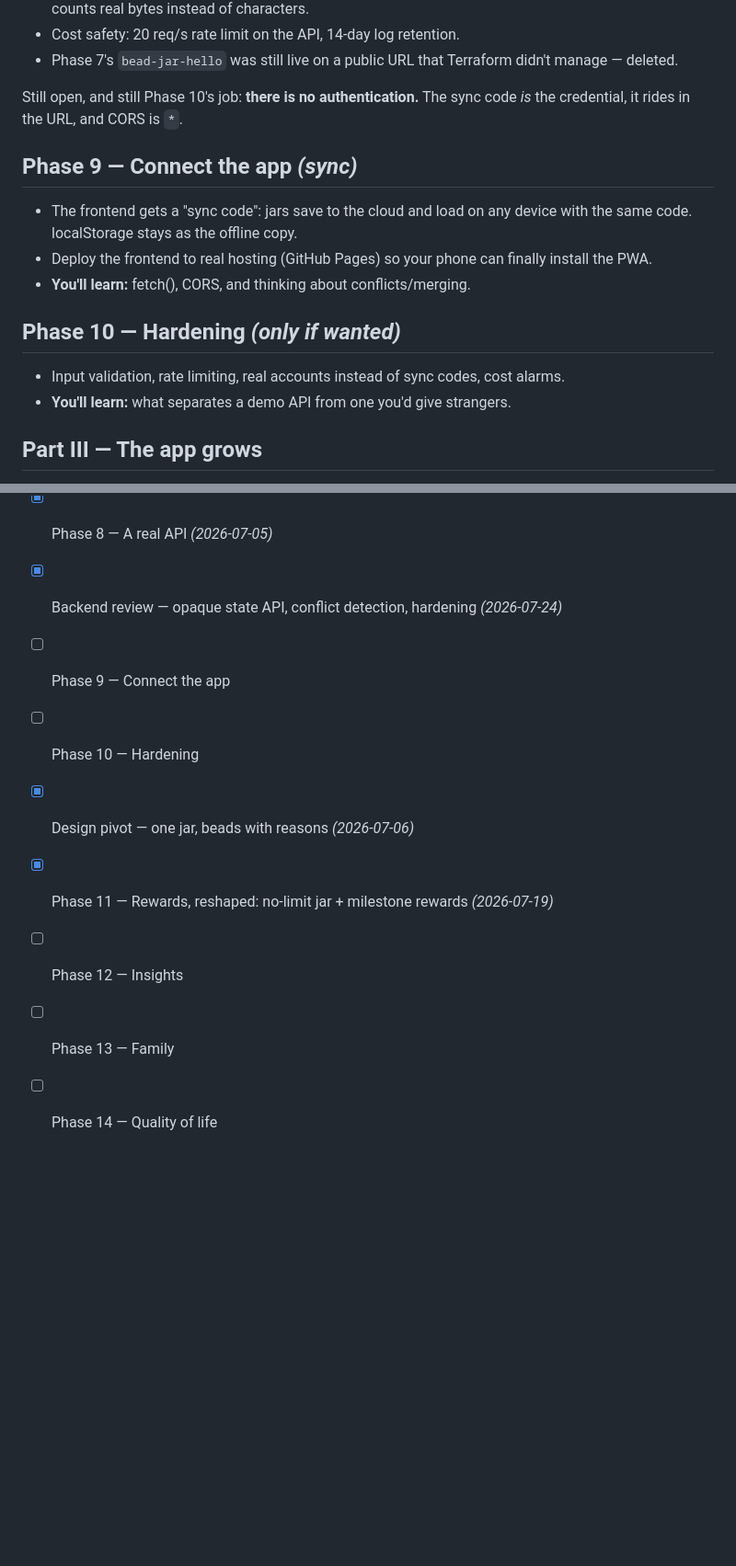
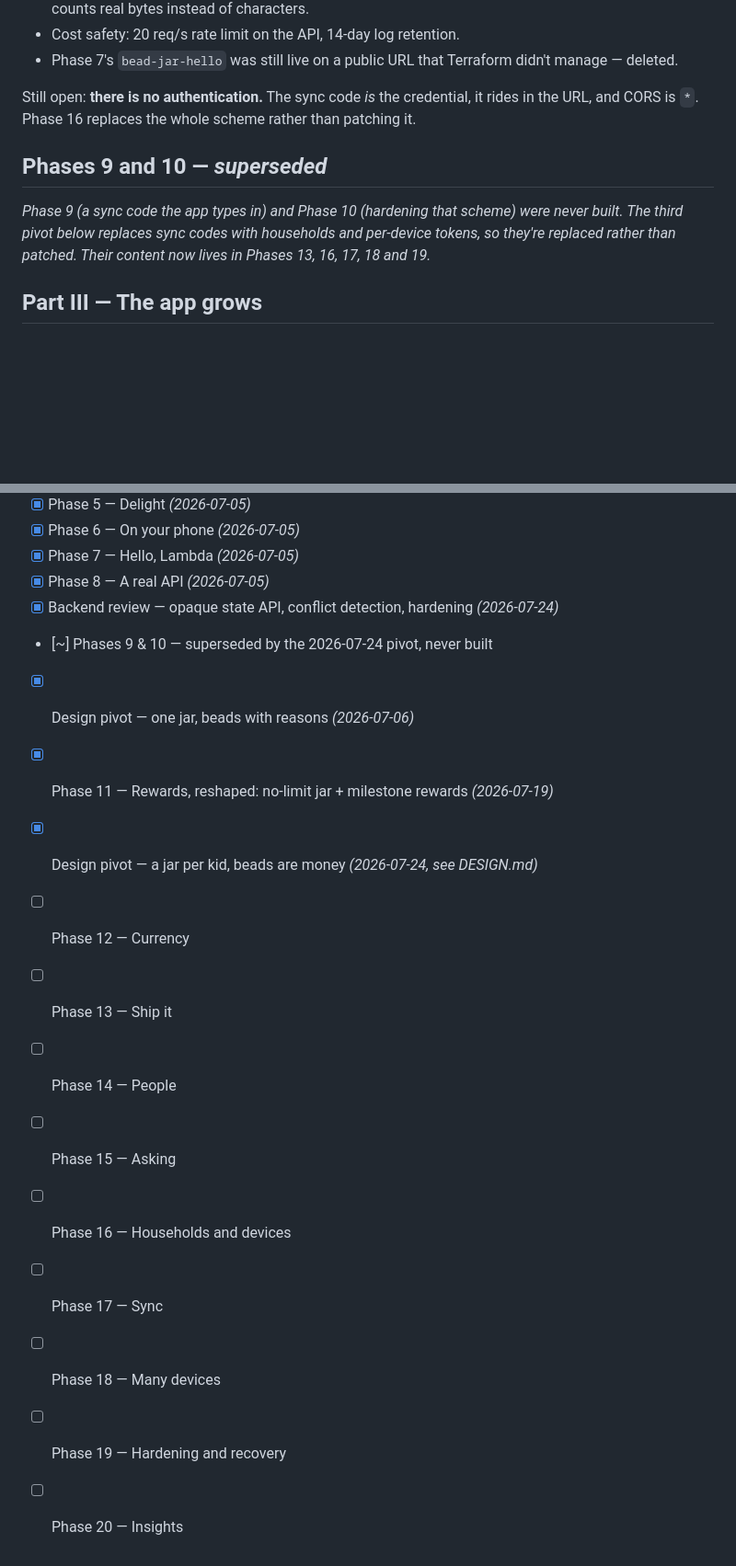
Before and after one commit to duffduff/fable-bead-jar, a Markdown page: PLAN.md, 2 parts joined by grey strips. Shown at 92% size. Drawn GitHub-style; blank space fills up the shorter version.

```diff
--- a/PLAN.md
+++ b/PLAN.md
@@ -108,22 +111,16 @@ alongside it:
 - Phase 7's `bead-jar-hello` was still live on a public URL that Terraform
   didn't manage — deleted.
 
-Still open, and still Phase 10's job: **there is no authentication.** The
-sync code *is* the credential, it rides in the URL, and CORS is `*`.
+Still open: **there is no authentication.** The sync code *is* the
+credential, it rides in the URL, and CORS is `*`. Phase 16 replaces the
+whole scheme rather than patching it.
 
-## Phase 9 — Connect the app *(sync)*
+## Phases 9 and 10 — *superseded*
 
-- The frontend gets a "sync code": jars save to the cloud and load on any
-  device with the same code. localStorage stays as the offline copy.
-- Deploy the frontend to real hosting (GitHub Pages) so your phone can
-  finally install the PWA.
-- **You'll learn:** fetch(), CORS, and thinking about conflicts/merging.
-
-## Phase 10 — Hardening *(only if wanted)*
-
-- Input validation, rate limiting, real accounts instead of sync codes,
-  cost alarms.
-- **You'll learn:** what separates a demo API from one you'd give strangers.
+*Phase 9 (a sync code the app types in) and Phase 10 (hardening that
+scheme) were never built. The third pivot below replaces sync codes with
+households and per-device tokens, so they're replaced rather than
+patched. Their content now lives in Phases 13, 16, 17, 18 and 19.*
 
 ## Part III — The app grows
 
@@ -173,10 +245,16 @@ never destroyed.
 - [x] Phase 7 — Hello, Lambda *(2026-07-05)*
 - [x] Phase 8 — A real API *(2026-07-05)*
 - [x] Backend review — opaque state API, conflict detection, hardening *(2026-07-24)*
-- [ ] Phase 9 — Connect the app
-- [ ] Phase 10 — Hardening
+- [~] Phases 9 & 10 — superseded by the 2026-07-24 pivot, never built
 - [x] Design pivot — one jar, beads with reasons *(2026-07-06)*
 - [x] Phase 11 — Rewards, reshaped: no-limit jar + milestone rewards *(2026-07-19)*
-- [ ] Phase 12 — Insights
-- [ ] Phase 13 — Family
-- [ ] Phase 14 — Quality of life
+- [x] Design pivot — a jar per kid, beads are money *(2026-07-24, see DESIGN.md)*
+- [ ] Phase 12 — Currency
+- [ ] Phase 13 — Ship it
+- [ ] Phase 14 — People
+- [ ] Phase 15 — Asking
+- [ ] Phase 16 — Households and devices
+- [ ] Phase 17 — Sync
+- [ ] Phase 18 — Many devices
+- [ ] Phase 19 — Hardening and recovery
+- [ ] Phase 20 — Insights
```
Also changed, not shown: other parts of PLAN.md (+91 -13 lines), DESIGN.md (added, +496 -0 lines), backend/README.md (+13 -3 lines).
